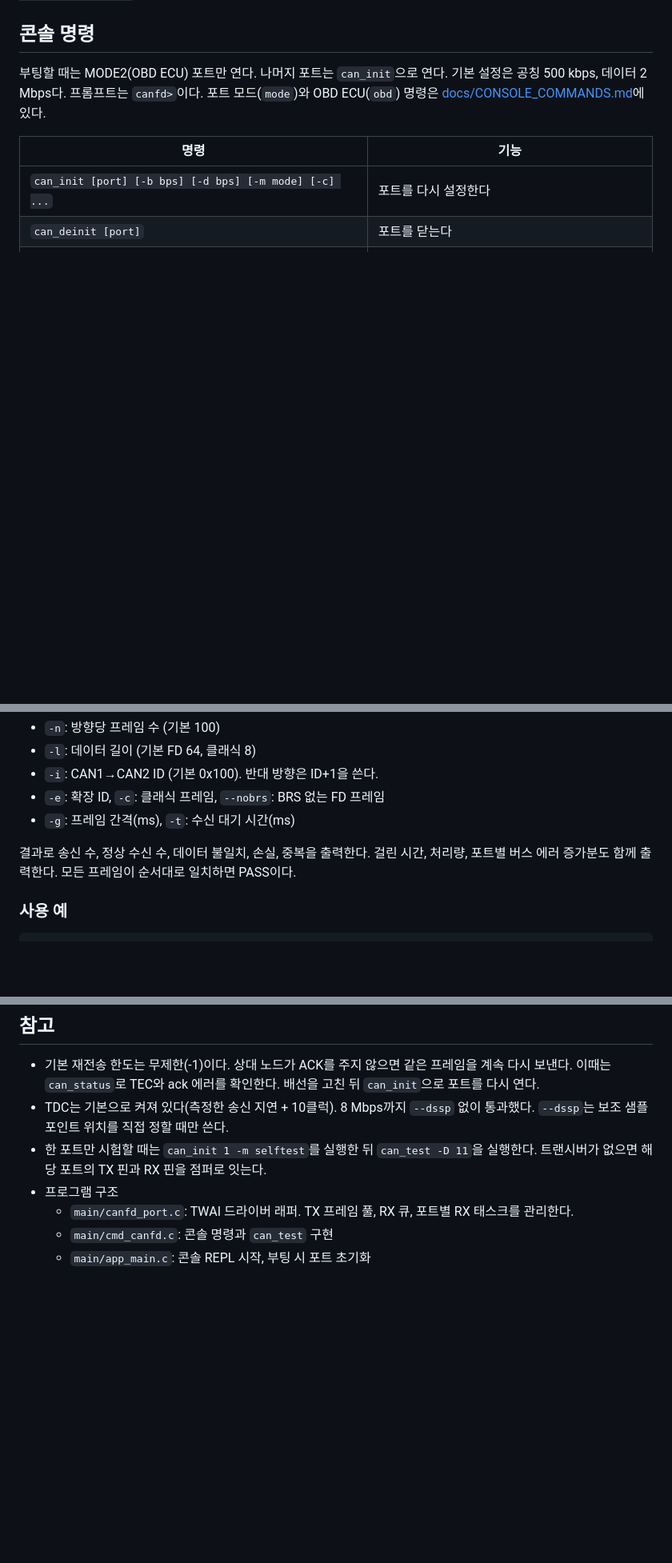
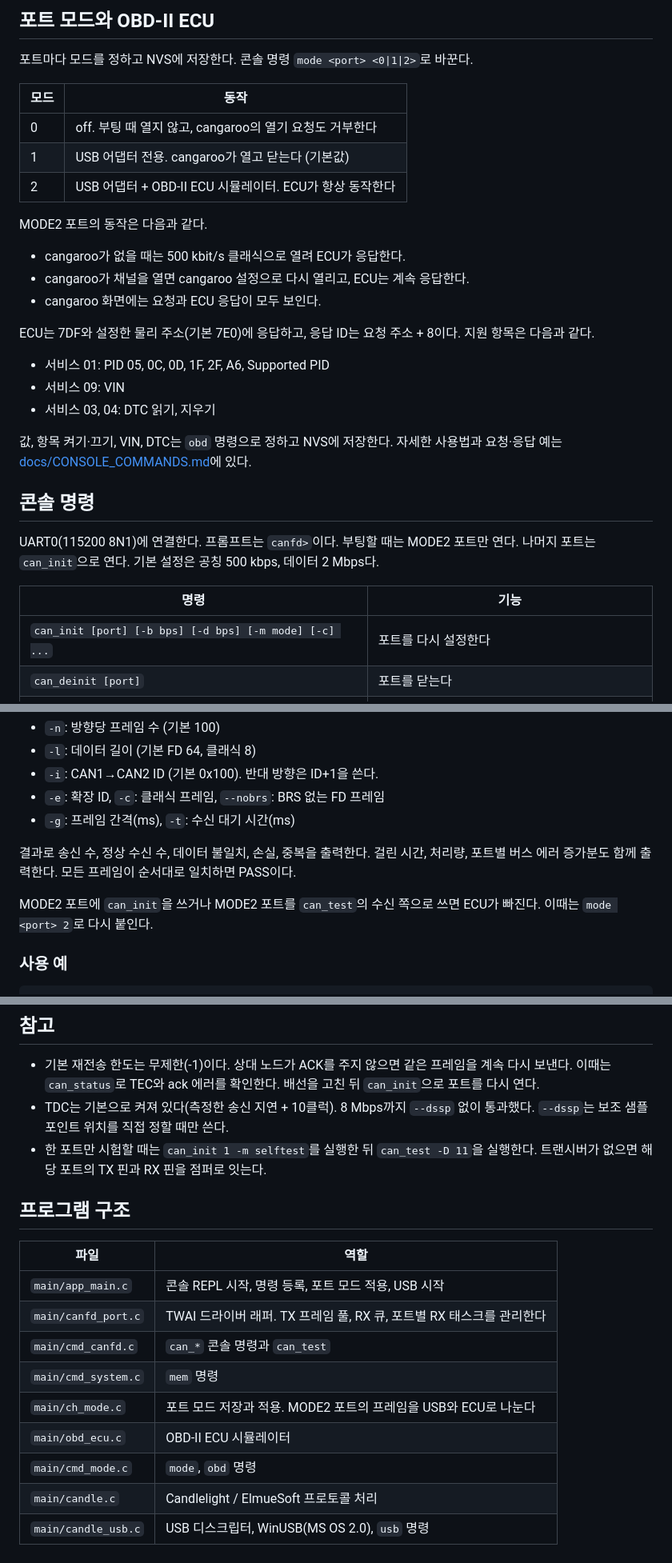
Before and after one commit to firepooh/ESP32S31-CANFD, a Markdown page: README.md, 3 parts joined by grey strips. Shown at 80% size. GitHub-like rendering; blank space fills up the shorter version.

````diff
--- a/README.md
+++ b/README.md
@@ -39,9 +85,33 @@ sdkconfig를 지웠을 때만 set-target을 다시 실행한다.
+## 포트 모드와 OBD-II ECU
+
+포트마다 모드를 정하고 NVS에 저장한다. 콘솔 명령 `mode <port> <0|1|2>`로 바꾼다.
+
+| 모드 | 동작 |
+|---|---|
+| 0 | off. 부팅 때 열지 않고, cangaroo의 열기 요청도 거부한다 |
+| 1 | USB 어댑터 전용. cangaroo가 열고 닫는다 (기본값) |
+| 2 | USB 어댑터 + OBD-II ECU 시뮬레이터. ECU가 항상 동작한다 |
+
+MODE2 포트의 동작은 다음과 같다.
+
+- cangaroo가 없을 때는 500 kbit/s 클래식으로 열려 ECU가 응답한다.
+- cangaroo가 채널을 열면 cangaroo 설정으로 다시 열리고, ECU는 계속 응답한다.
+- cangaroo 화면에는 요청과 ECU 응답이 모두 보인다.
+
+ECU는 7DF와 설정한 물리 주소(기본 7E0)에 응답하고, 응답 ID는 요청 주소 + 8이다. 지원 항목은 다음과 같다.
+
+- 서비스 01: PID 05, 0C, 0D, 1F, 2F, A6, Supported PID
+- 서비스 09: VIN
+- 서비스 03, 04: DTC 읽기, 지우기
+
+값, 항목 켜기·끄기, VIN, DTC는 `obd` 명령으로 정하고 NVS에 저장한다.
+자세한 사용법과 요청·응답 예는 [docs/CONSOLE_COMMANDS.md](docs/CONSOLE_COMMANDS.md)에 있다.
 
 ## 콘솔 명령
 
-부팅할 때는 MODE2(OBD ECU) 포트만 연다. 나머지 포트는 `can_init`으로 연다.
-기본 설정은 공칭 500 kbps, 데이터 2 Mbps다. 프롬프트는 `canfd>`이다.
-포트 모드(`mode`)와 OBD ECU(`obd`) 명령은 [docs/CONSOLE_COMMANDS.md](docs/CONSOLE_COMMANDS.md)에 있다.
+UART0(115200 8N1)에 연결한다. 프롬프트는 `canfd>`이다.
+부팅할 때는 MODE2 포트만 연다. 나머지 포트는 `can_init`으로 연다.
+기본 설정은 공칭 500 kbps, 데이터 2 Mbps다.
 
 | 명령 | 기능 |
 |---|---|
@@ -110,6 +183,9 @@ FD 길이는 0~8, 12, 16, 20, 24, 32, 48, 64 중 하나다.
 걸린 시간, 처리량, 포트별 버스 에러 증가분도 함께 출력한다.
 모든 프레임이 순서대로 일치하면 PASS이다.
 
+MODE2 포트에 `can_init`을 쓰거나 MODE2 포트를 `can_test`의 수신 쪽으로 쓰면 ECU가 빠진다.
+이때는 `mode <port> 2`로 다시 붙인다.
+
 ### 사용 예
 
 ```text
@@ -235,7 +317,17 @@ PSRAM test: 12288 KB  write 66278 KB/s  read 75238 KB/s  errors 0  PASS
   `--dssp`는 보조 샘플 포인트 위치를 직접 정할 때만 쓴다.
 - 한 포트만 시험할 때는 `can_init 1 -m selftest`를 실행한 뒤 `can_test -D 11`을 실행한다.
   트랜시버가 없으면 해당 포트의 TX 핀과 RX 핀을 점퍼로 잇는다.
-- 프로그램 구조
-  - `main/canfd_port.c`: TWAI 드라이버 래퍼. TX 프레임 풀, RX 큐, 포트별 RX 태스크를 관리한다.
-  - `main/cmd_canfd.c`: 콘솔 명령과 `can_test` 구현
-  - `main/app_main.c`: 콘솔 REPL 시작, 부팅 시 포트 초기화
+
+## 프로그램 구조
+
+| 파일 | 역할 |
+|---|---|
+| `main/app_main.c` | 콘솔 REPL 시작, 명령 등록, 포트 모드 적용, USB 시작 |
+| `main/canfd_port.c` | TWAI 드라이버 래퍼. TX 프레임 풀, RX 큐, 포트별 RX 태스크를 관리한다 |
+| `main/cmd_canfd.c` | `can_*` 콘솔 명령과 `can_test` |
+| `main/cmd_system.c` | `mem` 명령 |
+| `main/ch_mode.c` | 포트 모드 저장과 적용. MODE2 포트의 프레임을 USB와 ECU로 나눈다 |
+| `main/obd_ecu.c` | OBD-II ECU 시뮬레이터 |
+| `main/cmd_mode.c` | `mode`, `obd` 명령 |
+| `main/candle.c` | Candlelight / ElmueSoft 프로토콜 처리 |
+| `main/candle_usb.c` | USB 디스크립터, WinUSB(MS OS 2.0), `usb` 명령 |
````
Also changed, not shown: other parts of README.md (+62 -7 lines), README.en.md (added, +334 -0 lines), docs/images/cangaroo_v0.7.0_2ch.png (added).
